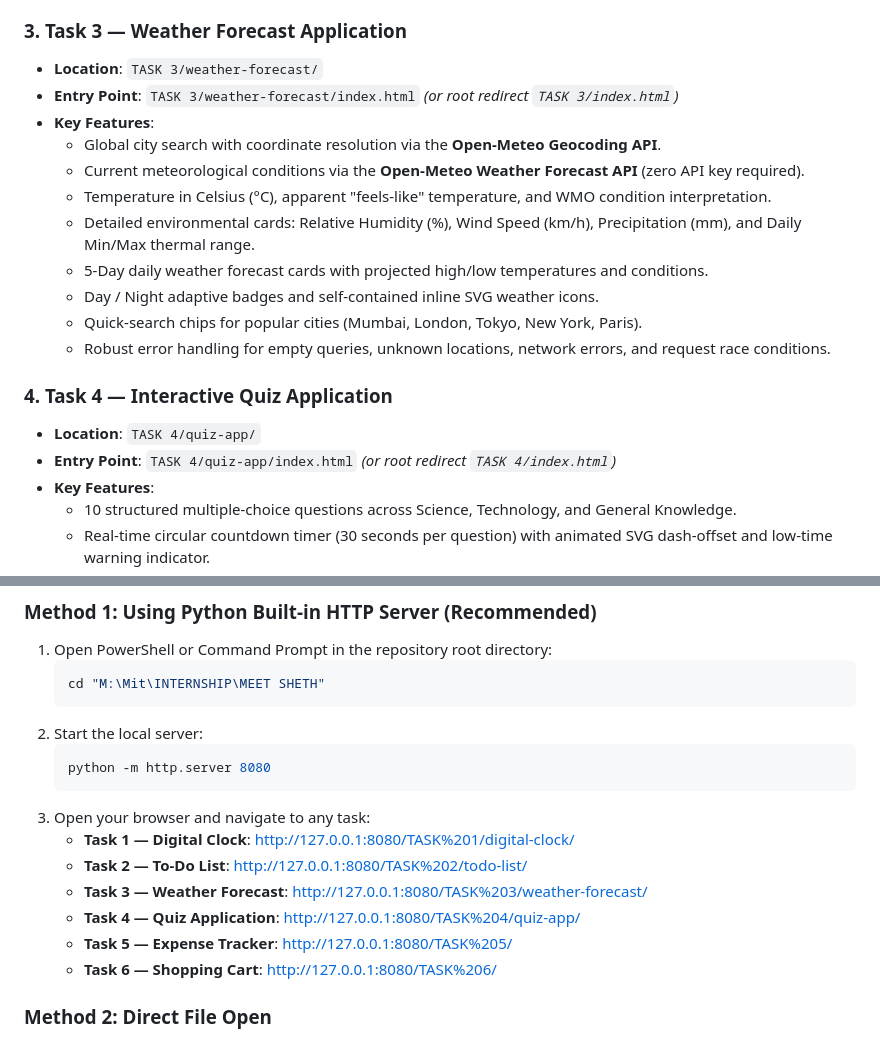
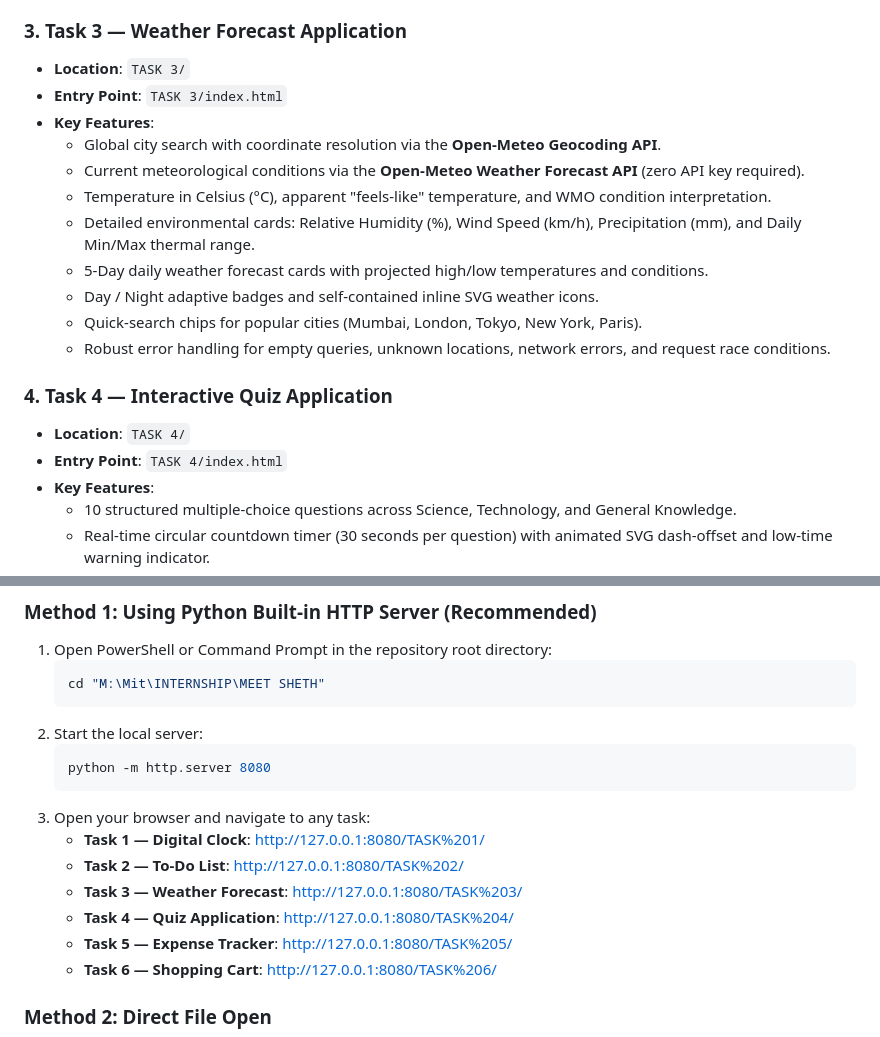
Before and after one commit to Meetsheth25/AUSPIFY-TASKS, a Markdown page: README.md, 2 parts joined by grey strips. Rendered like a GitHub page.

````diff
--- a/README.md
+++ b/README.md
@@ -113,8 +106,8 @@ M:\Mit\INTERNSHIP\MEET SHETH\
   - Accessible empty state graphic when all tasks are cleared or completed.
 
 ### 3. Task 3 — Weather Forecast Application
-- **Location**: `TASK 3/weather-forecast/`
-- **Entry Point**: `TASK 3/weather-forecast/index.html` *(or root redirect `TASK 3/index.html`)*
+- **Location**: `TASK 3/`
+- **Entry Point**: `TASK 3/index.html`
 - **Key Features**:
   - Global city search with coordinate resolution via the **Open-Meteo Geocoding API**.
   - Current meteorological conditions via the **Open-Meteo Weather Forecast API** (zero API key required).
@@ -126,8 +119,8 @@ M:\Mit\INTERNSHIP\MEET SHETH\
   - Robust error handling for empty queries, unknown locations, network errors, and request race conditions.
 
 ### 4. Task 4 — Interactive Quiz Application
-- **Location**: `TASK 4/quiz-app/`
-- **Entry Point**: `TASK 4/quiz-app/index.html` *(or root redirect `TASK 4/index.html`)*
+- **Location**: `TASK 4/`
+- **Entry Point**: `TASK 4/index.html`
 - **Key Features**:
   - 10 structured multiple-choice questions across Science, Technology, and General Knowledge.
   - Real-time circular countdown timer (30 seconds per question) with animated SVG dash-offset and low-time warning indicator.
@@ -196,10 +189,10 @@ You can launch and explore any of the applications through either of the followi
    python -m http.server 8080
    ```
 3. Open your browser and navigate to any task:
-   - **Task 1 — Digital Clock**: [http://127.0.0.1:8080/TASK%201/digital-clock/](http://127.0.0.1:8080/TASK%201/digital-clock/)
-   - **Task 2 — To-Do List**: [http://127.0.0.1:8080/TASK%202/todo-list/](http://127.0.0.1:8080/TASK%202/todo-list/)
-   - **Task 3 — Weather Forecast**: [http://127.0.0.1:8080/TASK%203/weather-forecast/](http://127.0.0.1:8080/TASK%203/weather-forecast/)
-   - **Task 4 — Quiz Application**: [http://127.0.0.1:8080/TASK%204/quiz-app/](http://127.0.0.1:8080/TASK%204/quiz-app/)
+   - **Task 1 — Digital Clock**: [http://127.0.0.1:8080/TASK%201/](http://127.0.0.1:8080/TASK%201/)
+   - **Task 2 — To-Do List**: [http://127.0.0.1:8080/TASK%202/](http://127.0.0.1:8080/TASK%202/)
+   - **Task 3 — Weather Forecast**: [http://127.0.0.1:8080/TASK%203/](http://127.0.0.1:8080/TASK%203/)
+   - **Task 4 — Quiz Application**: [http://127.0.0.1:8080/TASK%204/](http://127.0.0.1:8080/TASK%204/)
    - **Task 5 — Expense Tracker**: [http://127.0.0.1:8080/TASK%205/](http://127.0.0.1:8080/TASK%205/)
    - **Task 6 — Shopping Cart**: [http://127.0.0.1:8080/TASK%206/](http://127.0.0.1:8080/TASK%206/)
 
````
Also changed, not shown: other parts of README.md (+27 -34 lines).
